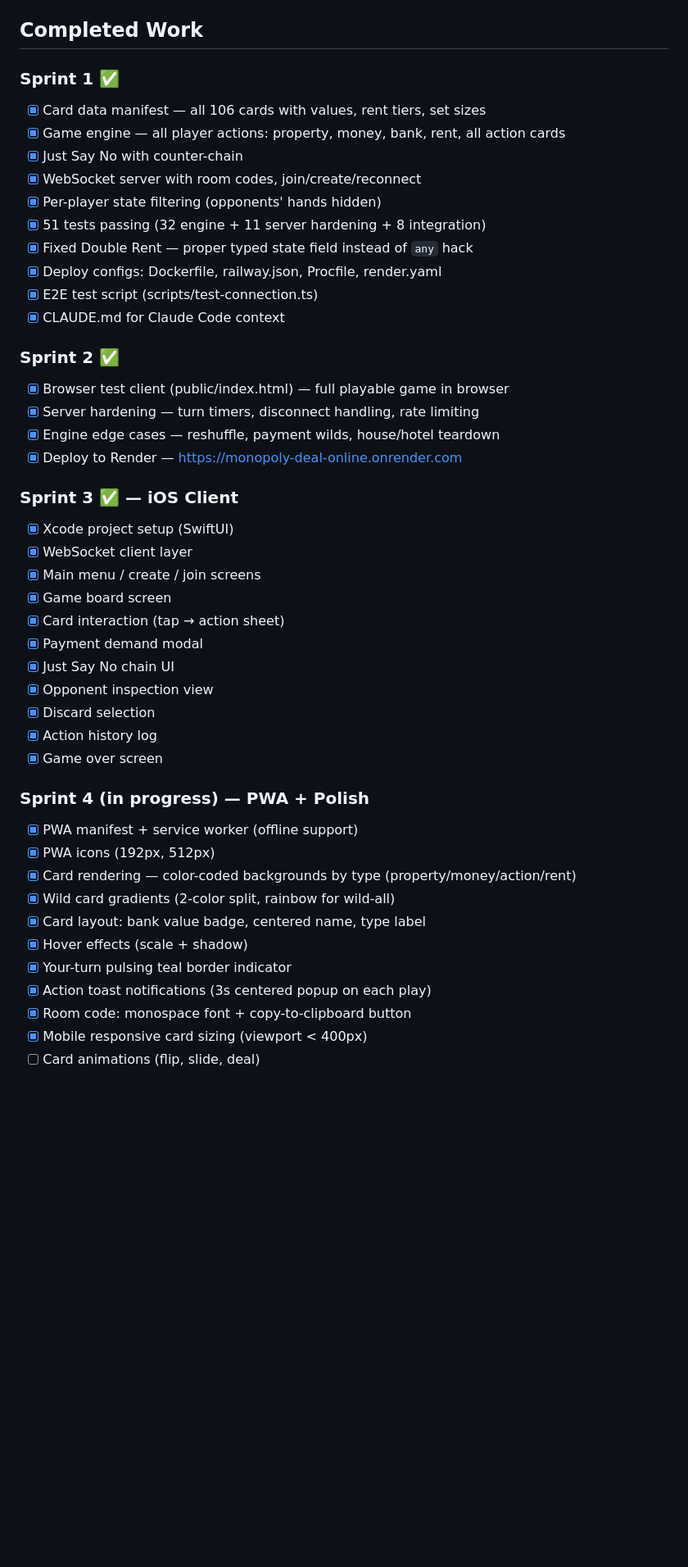
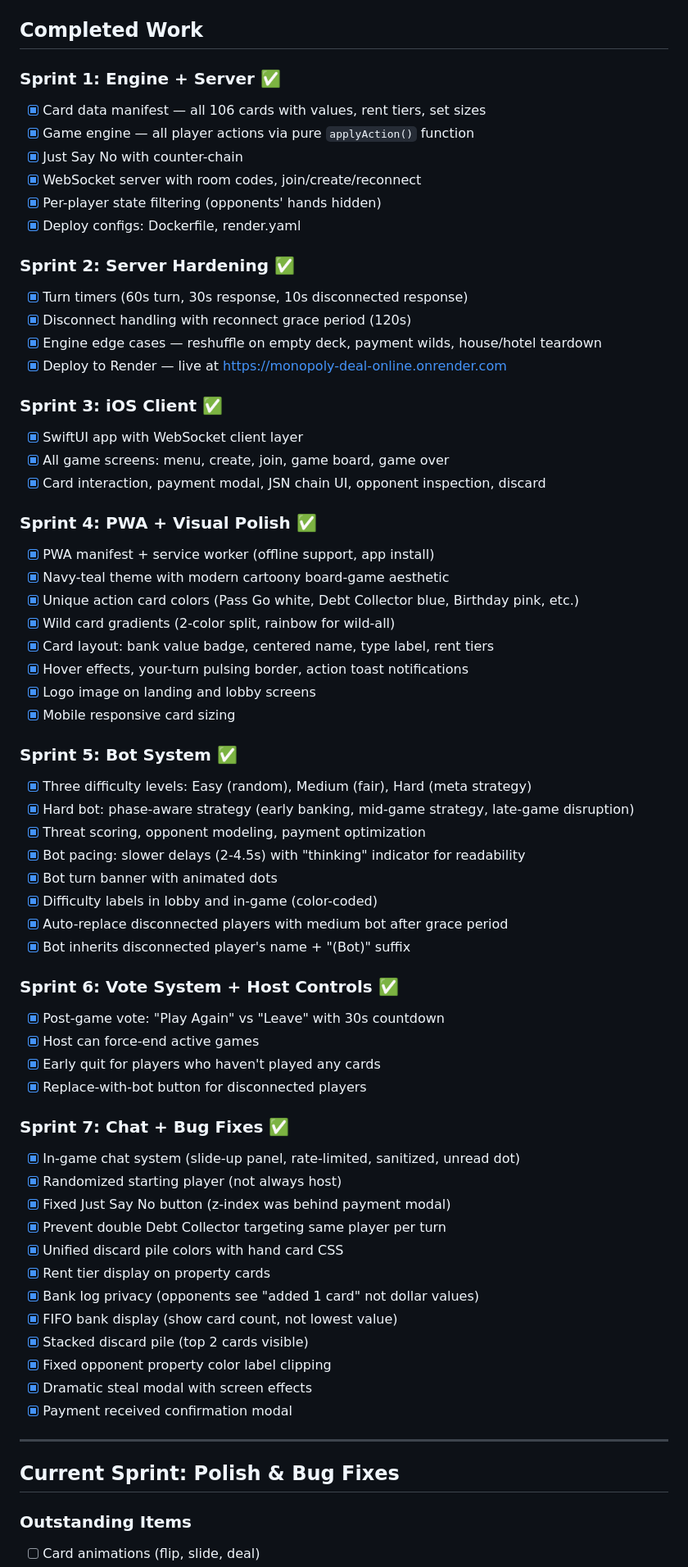
Before and after one commit to TreyMangat/monopoly-deal-online, a Markdown page: PROJECT_STATUS.md, the part around one of its changes. Shown at 82% size. Drawn GitHub-style; blank space fills up the shorter version.

```diff
--- a/PROJECT_STATUS.md
+++ b/PROJECT_STATUS.md
@@ -53,46 +85,68 @@ CLAUDE.md                     96 — Claude Code project context
 
 ## Completed Work
 
-### Sprint 1 ✅
+### Sprint 1: Engine + Server ✅
 - [x] Card data manifest — all 106 cards with values, rent tiers, set sizes
-- [x] Game engine — all player actions: property, money, bank, rent, all action cards
+- [x] Game engine — all player actions via pure `applyAction()` function
 - [x] Just Say No with counter-chain
 - [x] WebSocket server with room codes, join/create/reconnect
 - [x] Per-player state filtering (opponents' hands hidden)
-- [x] 51 tests passing (32 engine + 11 server hardening + 8 integration)
-- [x] Fixed Double Rent — proper typed state field instead of `any` hack
-- [x] Deploy configs: Dockerfile, railway.json, Procfile, render.yaml
-- [x] E2E test script (scripts/test-connection.ts)
-- [x] CLAUDE.md for Claude Code context
+- [x] Deploy configs: Dockerfile, render.yaml
 
-### Sprint 2 ✅
-- [x] Browser test client (public/index.html) — full playable game in browser
-- [x] Server hardening — turn timers, disconnect handling, rate limiting
-- [x] Engine edge cases — reshuffle, payment wilds, house/hotel teardown
-- [x] Deploy to Render — https://monopoly-deal-online.onrender.com
+### Sprint 2: Server Hardening ✅
+- [x] Turn timers (60s turn, 30s response, 10s disconnected response)
+- [x] Disconnect handling with reconnect grace period (120s)
+- [x] Engine edge cases — reshuffle on empty deck, payment wilds, house/hotel teardown
+- [x] Deploy to Render — live at https://monopoly-deal-online.onrender.com
 
-### Sprint 3 ✅ — iOS Client
-- [x] Xcode project setup (SwiftUI)
-- [x] WebSocket client layer
-- [x] Main menu / create / join screens
-- [x] Game board screen
-- [x] Card interaction (tap → action sheet)
-- [x] Payment demand modal
-- [x] Just Say No chain UI
-- [x] Opponent inspection view
-- [x] Discard selection
-- [x] Action history log
-- [x] Game over screen
+### Sprint 3: iOS Client ✅
+- [x] SwiftUI app with WebSocket client layer
+- [x] All game screens: menu, create, join, game board, game over
+- [x] Card interaction, payment modal, JSN chain UI, opponent inspection, discard
 
-### Sprint 4 (in progress) — PWA + Polish
-- [x] PWA manifest + service worker (offline support)
-- [x] PWA icons (192px, 512px)
-- [x] Card rendering — color-coded backgrounds by type (property/money/action/rent)
+### Sprint 4: PWA + Visual Polish ✅
+- [x] PWA manifest + service worker (offline support, app install)
+- [x] Navy-teal theme with modern cartoony board-game aesthetic
+- [x] Unique action card colors (Pass Go white, Debt Collector blue, Birthday pink, etc.)
 - [x] Wild card gradients (2-color split, rainbow for wild-all)
-- [x] Card layout: bank value badge, centered name, type label
-- [x] Hover effects (scale + shadow)
-- [x] Your-turn pulsing teal border indicator
-- [x] Action toast notifications (3s centered popup on each play)
-- [x] Room code: monospace font + copy-to-clipboard button
-- [x] Mobile responsive card sizing (viewport < 400px)
+- [x] Card layout: bank value badge, centered name, type label, rent tiers
+- [x] Hover effects, your-turn pulsing border, action toast notifications
+- [x] Logo image on landing and lobby screens
+- [x] Mobile responsive card sizing
+
+### Sprint 5: Bot System ✅
+- [x] Three difficulty levels: Easy (random), Medium (fair), Hard (meta strategy)
+- [x] Hard bot: phase-aware strategy (early banking, mid-game strategy, late-game disruption)
+- [x] Threat scoring, opponent modeling, payment optimization
+- [x] Bot pacing: slower delays (2-4.5s) with "thinking" indicator for readability
+- [x] Bot turn banner with animated dots
+- [x] Difficulty labels in lobby and in-game (color-coded)
+- [x] Auto-replace disconnected players with medium bot after grace period
+- [x] Bot inherits disconnected player's name + "(Bot)" suffix
+
+### Sprint 6: Vote System + Host Controls ✅
+- [x] Post-game vote: "Play Again" vs "Leave" with 30s countdown
+- [x] Host can force-end active games
+- [x] Early quit for players who haven't played any cards
+- [x] Replace-with-bot button for disconnected players
+
+### Sprint 7: Chat + Bug Fixes ✅
+- [x] In-game chat system (slide-up panel, rate-limited, sanitized, unread dot)
+- [x] Randomized starting player (not always host)
+- [x] Fixed Just Say No button (z-index was behind payment modal)
+- [x] Prevent double Debt Collector targeting same player per turn
+- [x] Unified discard pile colors with hand card CSS
+- [x] Rent tier display on property cards
+- [x] Bank log privacy (opponents see "added 1 card" not dollar values)
+- [x] FIFO bank display (show card count, not lowest value)
+- [x] Stacked discard pile (top 2 cards visible)
+- [x] Fixed opponent property color label clipping
+- [x] Dramatic steal modal with screen effects
+- [x] Payment received confirmation modal
+
+---
+
+## Current Sprint: Polish & Bug Fixes
+
+### Outstanding Items
 - [ ] Card animations (flip, slide, deal)
```
Also changed, not shown: other parts of PROJECT_STATUS.md (+86 -43 lines), CLAUDE.md (+66 -19 lines), HANDOFF.md (added, +100 -0 lines).
